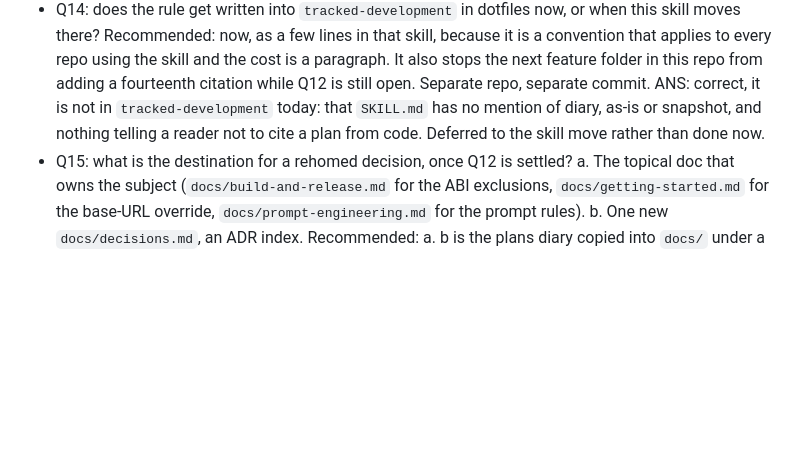
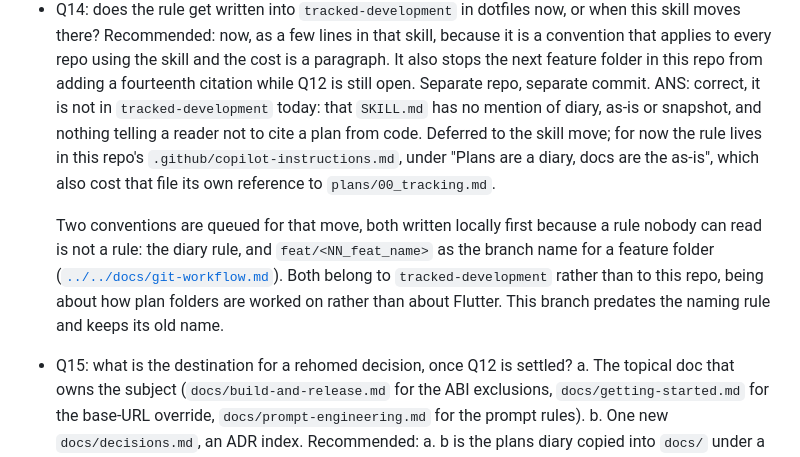
Before and after one commit to Pitrified/flutter-setup-project, a Markdown page: plans/21_plans_query_skill/00_start.md, the part around the change. Drawn GitHub-style; blank space fills up the shorter version.

Commit message:
docs(plans): record where the two conventions live until the skill move
Fixes the Q14 answer, which commit 8e62edf claimed to have updated and had not:
a string replace matched nothing because the wrap point had moved, and it ran
without an assertion. The answer now says what is true - the diary rule is in
.github/copilot-instructions.md for now - and queues the branch naming rule
beside it, since both belong to tracked-development rather than to this repo.

Co-Authored-By: Claude Opus 5 (1M context) <noreply@anthropic.com>
Claude-Session: https://claude.ai/code/session_01LTSN45QvrajwpvfjzR3zmj

```diff
--- a/plans/21_plans_query_skill/00_start.md
+++ b/plans/21_plans_query_skill/00_start.md
@@ -471,8 +471,15 @@ and moving this skill to dotfiles (Q3, after it has been used here).
   repo using the skill and the cost is a paragraph. It also stops the next feature folder in this repo
   from adding a fourteenth citation while Q12 is still open. Separate repo, separate commit.
   ANS: correct, it is not in `tracked-development` today: that `SKILL.md` has no mention of diary,
-  as-is or snapshot, and nothing telling a reader not to cite a plan from code. Deferred to the skill move
-  rather than done now.
+  as-is or snapshot, and nothing telling a reader not to cite a plan from code. Deferred to the skill
+  move; for now the rule lives in this repo's `.github/copilot-instructions.md`, under "Plans are a
+  diary, docs are the as-is", which also cost that file its own reference to `plans/00_tracking.md`.
+
+  Two conventions are queued for that move, both written locally first because a rule nobody can read
+  is not a rule: the diary rule, and `feat/<NN_feat_name>` as the branch name for a feature folder
+  ([`../../docs/git-workflow.md`](../../docs/git-workflow.md)). Both belong to `tracked-development`
+  rather than to this repo, being about how plan folders are worked on rather than about Flutter. This
+  branch predates the naming rule and keeps its old name.
 - Q15: what is the destination for a rehomed decision, once Q12 is settled?
   a. The topical doc that owns the subject (`docs/build-and-release.md` for the ABI exclusions,
      `docs/getting-started.md` for the base-URL override, `docs/prompt-engineering.md` for the prompt
```
